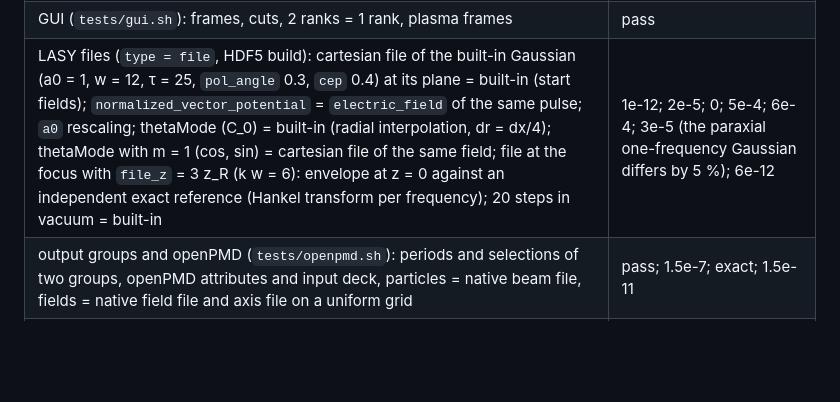
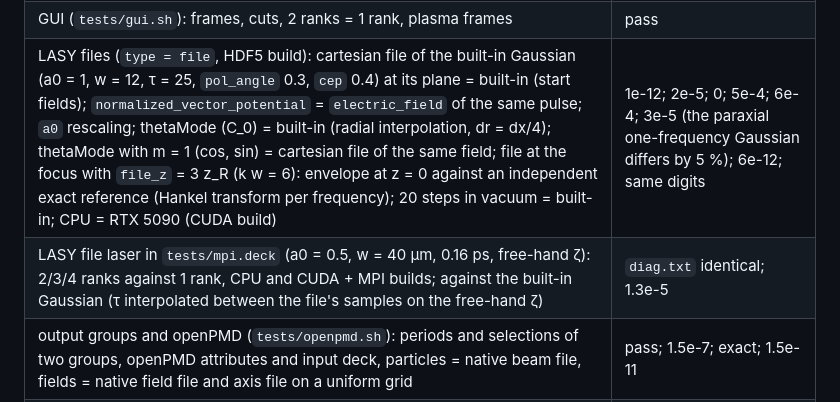
Before and after one commit to AlexMPukhov/GEM-PIC-3D, a Markdown page: README.md, the part around the change. Drawn GitHub-style; blank space fills up the shorter version.

Commit message:
README: LASY file laser on 1-4 MPI ranks (CPU and CUDA + MPI) and on the RTX 5090
Co-Authored-By: Claude Opus 5.5 <noreply@anthropic.com>

```diff
--- a/README.md
+++ b/README.md
@@ -497,7 +497,8 @@ diag.light {
 | chicane (frozen γ = 1000 bunch): change of E⊥, B⊥ by a delay of 20 k0⁻¹ against the change of the co-moving start field; R56 = 50 k0⁻¹ with 1 % spread: shift of every particle | 8e-8 (float output); 7e-15 |
 | checkpoint (plasma ramp, laser wake, mobile H⁺, ionizing N⁵⁺, bunch, moving window): 2 steps, checkpoint, restart, 2 steps against 4 steps; `tests/checkpoint.sh`: `--restart latest` from step 4 of 12 (1 and 2 ranks), wall-time stop | fields 5e-10 (thread sums), beam list and window exact; `diag.txt`, `ionization.txt` identical; exit code 3 |
 | GUI (`tests/gui.sh`): frames, cuts, 2 ranks = 1 rank, plasma frames | pass |
-| LASY files (`type = file`, HDF5 build): cartesian file of the built-in Gaussian (a0 = 1, w = 12, τ = 25, `pol_angle` 0.3, `cep` 0.4) at its plane = built-in (start fields); `normalized_vector_potential` = `electric_field` of the same pulse; `a0` rescaling; thetaMode (C_0) = built-in (radial interpolation, dr = dx/4); thetaMode with m = 1 (cos, sin) = cartesian file of the same field; file at the focus with `file_z` = 3 z_R (k w = 6): envelope at z = 0 against an independent exact reference (Hankel transform per frequency); 20 steps in vacuum = built-in | 1e-12; 2e-5; 0; 5e-4; 6e-4; 3e-5 (the paraxial one-frequency Gaussian differs by 5 %); 6e-12 |
+| LASY files (`type = file`, HDF5 build): cartesian file of the built-in Gaussian (a0 = 1, w = 12, τ = 25, `pol_angle` 0.3, `cep` 0.4) at its plane = built-in (start fields); `normalized_vector_potential` = `electric_field` of the same pulse; `a0` rescaling; thetaMode (C_0) = built-in (radial interpolation, dr = dx/4); thetaMode with m = 1 (cos, sin) = cartesian file of the same field; file at the focus with `file_z` = 3 z_R (k w = 6): envelope at z = 0 against an independent exact reference (Hankel transform per frequency); 20 steps in vacuum = built-in; CPU = RTX 5090 (CUDA build) | 1e-12; 2e-5; 0; 5e-4; 6e-4; 3e-5 (the paraxial one-frequency Gaussian differs by 5 %); 6e-12; same digits |
+| LASY file laser in `tests/mpi.deck` (a0 = 0.5, w = 40 µm, 0.16 ps, free-hand ζ): 2/3/4 ranks against 1 rank, CPU and CUDA + MPI builds; against the built-in Gaussian (τ interpolated between the file's samples on the free-hand ζ) | `diag.txt` identical; 1.3e-5 |
 | output groups and openPMD (`tests/openpmd.sh`): periods and selections of two groups, openPMD attributes and input deck, particles = native beam file, fields = native field file and axis file on a uniform grid | pass; 1.5e-7; exact; 1.5e-11 |
 | all of the above on a real GPU (RTX 5090, `make CUDA=1`); `tests/emu_wake.cpp` GPU against CPU; `tests/mpi.sh` with CUDA + MPI | pass, equal to the CPU build to rounding; bit for bit; identical |
 | all of the above except the 3D beam wake in the GPU emulator (`make EMU=1 test`); the 3D beam wake there on a reduced grid (`tests/emu_wake.cpp`: 32 × 32 modes, Δζ = 1, 10 steps, Fourier and free-hand y) against the CPU build; `tests/mpi.sh build-emu-mpi/gempic3d`; FFTW build | pass; E_z on the axis identical bit for bit; pass, pass (both before the output groups; to be rerun) |
```
